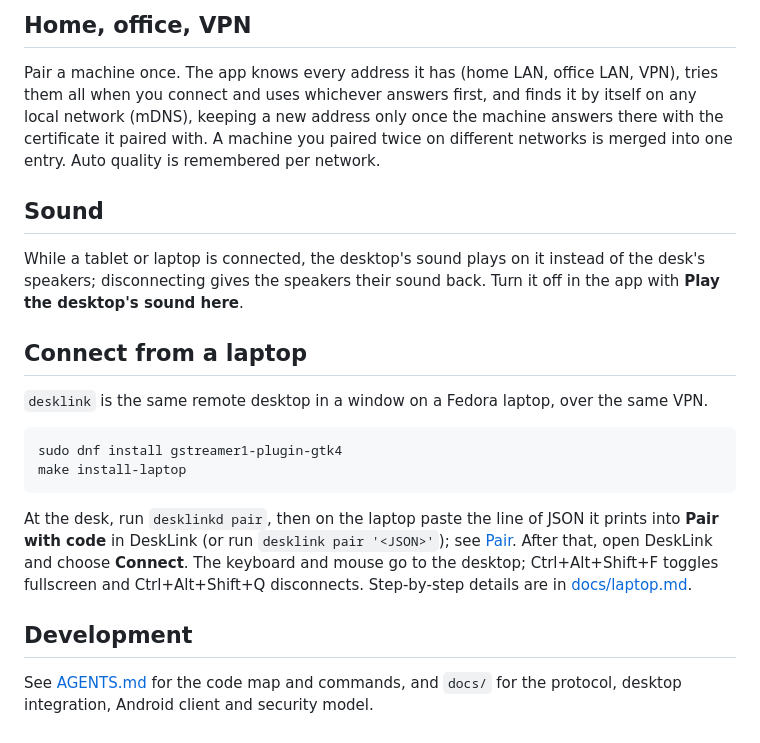
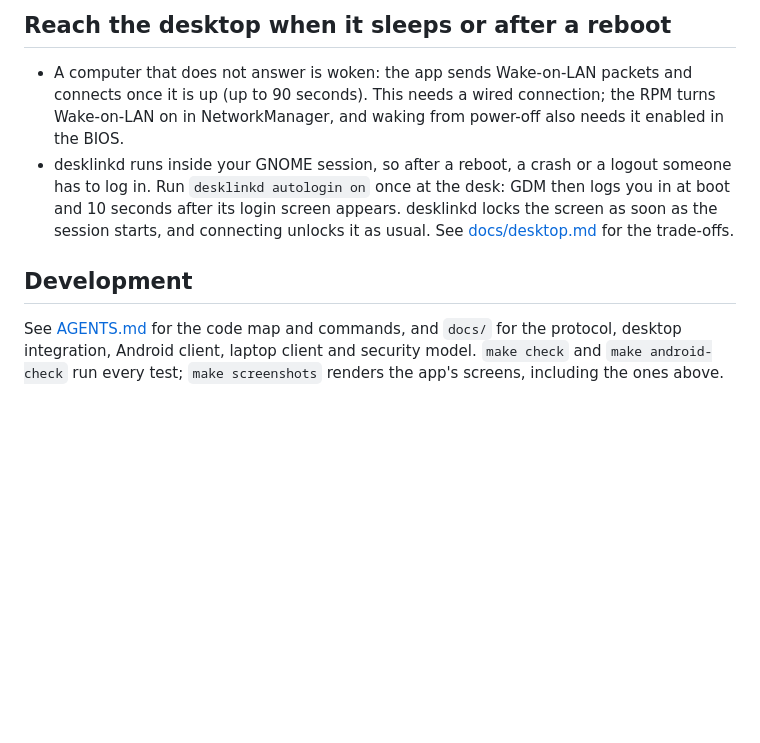
Before and after one commit to jsnjack/desklink, a Markdown page: README.md, the part around one of its changes. Drawn GitHub-style; blank space fills up the shorter version.

````diff
--- a/README.md
+++ b/README.md
@@ -121,38 +249,20 @@ settings, and Disconnect.
 
-## Home, office, VPN
+## Reach the desktop when it sleeps or after a reboot
 
-Pair a machine once. The app knows every address it has (home LAN, office
-LAN, VPN), tries them all when you connect and uses whichever answers first,
-and finds it by itself on any local network (mDNS), keeping a new address
-only once the machine answers there with the certificate it paired with. A
-machine you paired twice
-on different networks is merged into one entry. Auto quality is remembered
-per network.
-
-## Sound
-
-While a tablet or laptop is connected, the desktop's sound plays on it
-instead of the desk's speakers; disconnecting gives the speakers their sound
-back. Turn it off in the app with **Play the desktop's sound here**.
-
-## Connect from a laptop
-
-`desklink` is the same remote desktop in a window on a Fedora laptop, over the
-same VPN.
-
-```bash
-sudo dnf install gstreamer1-plugin-gtk4
-make install-laptop
-```
-
-At the desk, run `desklinkd pair`, then on the laptop paste the line of JSON
-it prints into **Pair with code** in DeskLink (or run `desklink pair
-'<JSON>'`); see [Pair](#pair).
-After that, open DeskLink and choose **Connect**. The keyboard and mouse go to
-the desktop; Ctrl+Alt+Shift+F toggles fullscreen and Ctrl+Alt+Shift+Q
-disconnects. Step-by-step details are in [docs/laptop.md](docs/laptop.md).
+- A computer that does not answer is woken: the app sends Wake-on-LAN
+  packets and connects once it is up (up to 90 seconds). This needs a wired
+  connection; the RPM turns Wake-on-LAN on in NetworkManager, and waking
+  from power-off also needs it enabled in the BIOS.
+- desklinkd runs inside your GNOME session, so after a reboot, a crash or a
+  logout someone has to log in. Run `desklinkd autologin on` once at the
+  desk: GDM then logs you in at boot and 10 seconds after its login screen
+  appears. desklinkd locks the screen as soon as the session starts, and
+  connecting unlocks it as usual. See
+  [docs/desktop.md](docs/desktop.md#staying-up) for the trade-offs.
 
 ## Development
 
-See [AGENTS.md](AGENTS.md) for the code map and commands, and `docs/` for the
-protocol, desktop integration, Android client and security model.
+See [AGENTS.md](AGENTS.md) for the code map and commands, and `docs/` for
+the protocol, desktop integration, Android client, laptop client and
+security model. `make check` and `make android-check` run every test;
+`make screenshots` renders the app's screens, including the ones above.
````
Also changed, not shown: other parts of README.md (+193 -65 lines), docs/images/main-page.png (added), docs/images/session-sheet.png (added), docs/images/stats.png (added).
